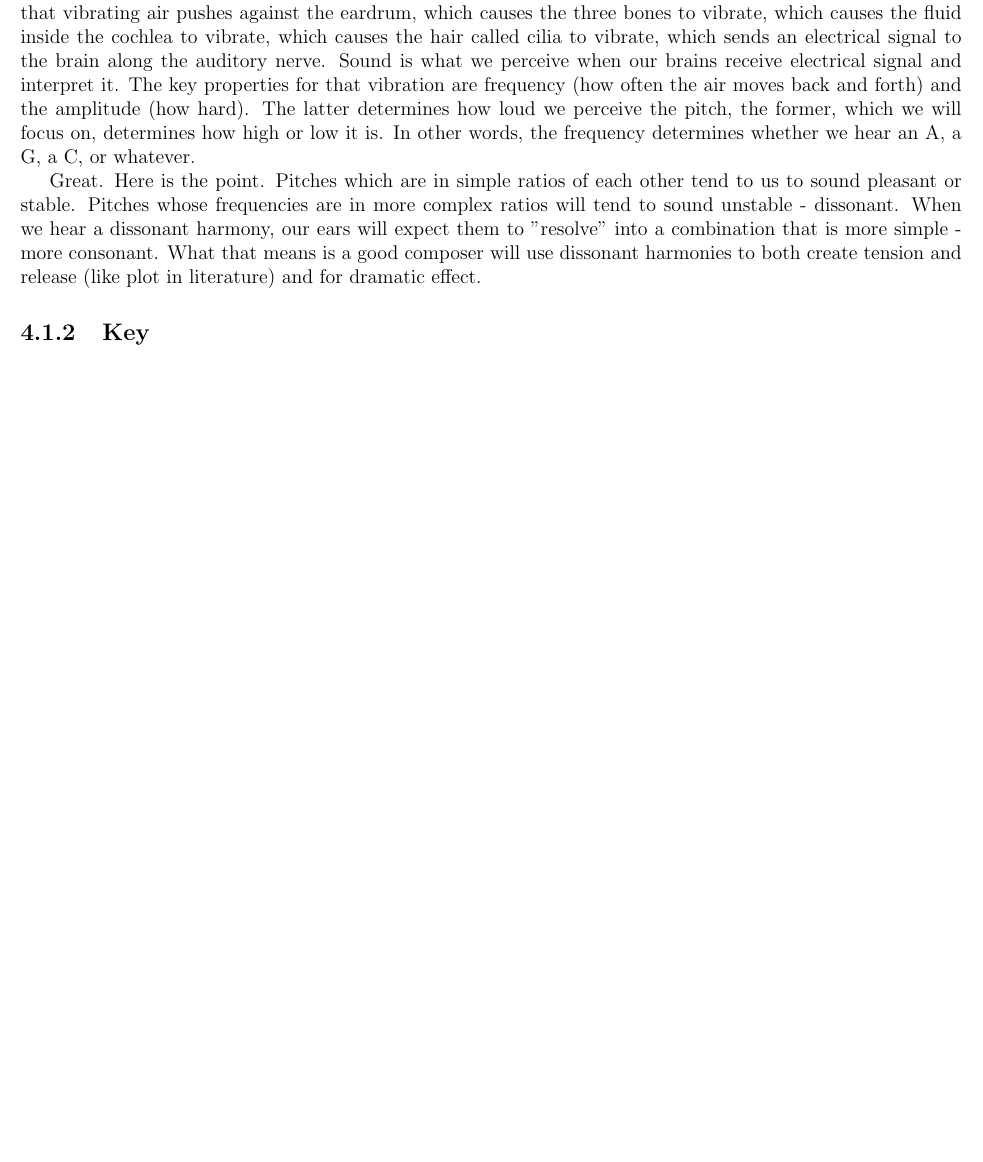
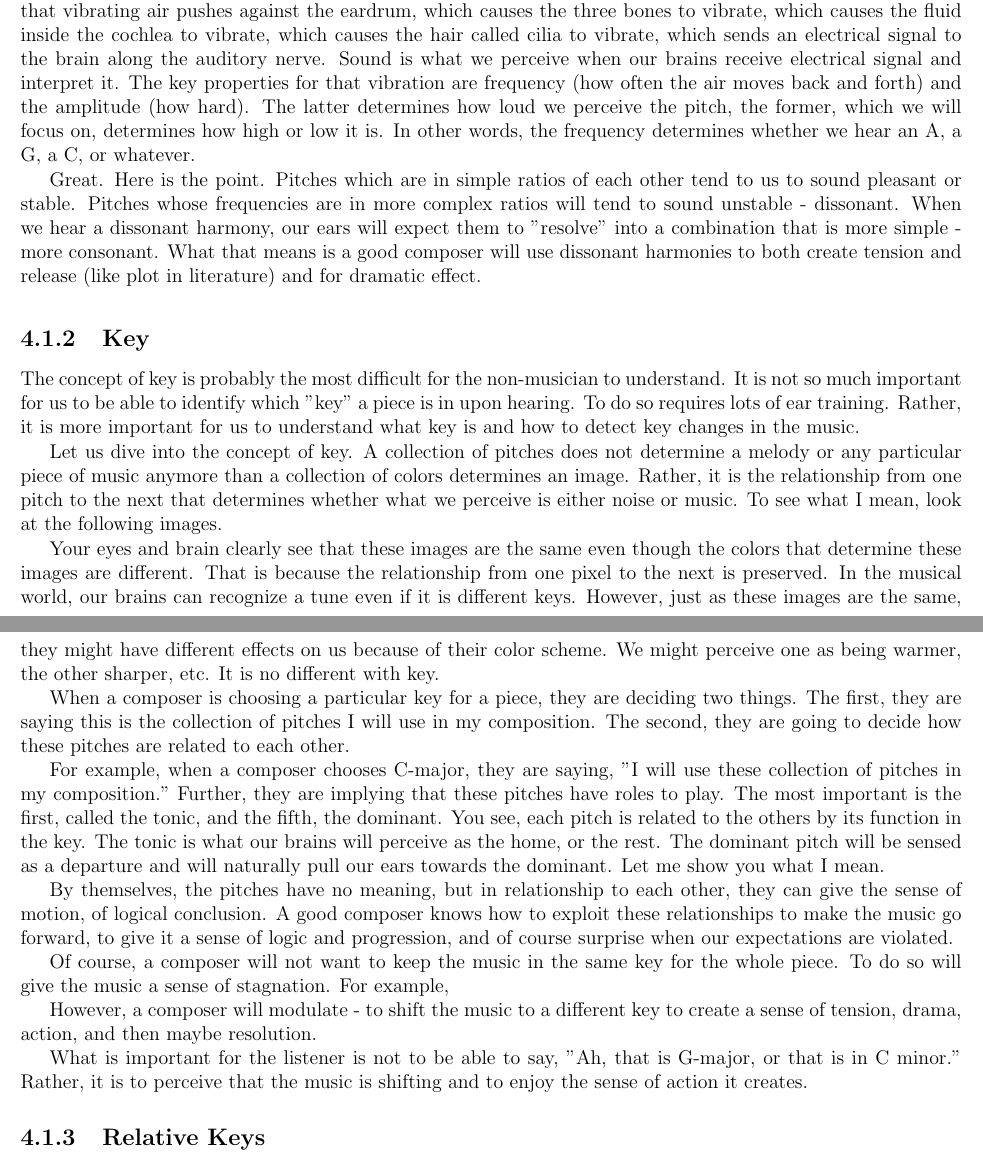
Before and after one commit to tony-albanese/listening_to_bach, a LaTeX book (book.tex, which reads harmony/chapter_harmony_key.tex): part of page 7 of 7 before the commit and two parts of pages 7 and 8 of 8 after it, the two joined at a grey line, cut so that both start at the same text, the shorter picture padded with empty space. Compiled offline with pdfLaTeX.

Commit message:
Added section draft on key.

```diff
--- a/harmony/chapter_harmony_key.tex
+++ b/harmony/chapter_harmony_key.tex
@@ -24,3 +24,27 @@ What that means is a good composer will use dissonant harmonies to both create t
 %Concerto E-major violin/
 
 \subsection{Key}
+The concept of key is probably the most difficult for the non-musician to understand. It is not so much important for us to be able to identify which "key" a piece is in upon hearing. To do so requires lots of ear training. Rather, it is more important for us to understand what key is and how to detect key changes in the music.
+
+Let us dive into the concept of key. A collection of pitches does not determine a melody or any particular piece of music anymore than a collection of colors determines an image. Rather, it is the relationship from one pitch to the next that determines whether what we perceive is either noise or music. To see what I mean, look at the following images.
+
+%Show examples of the same image with different color schemes, including black and white and sepia
+
+Your eyes and brain clearly see that these images are the same even though the colors that determine these images are different. That is because the relationship from one pixel to the next is preserved. In the musical world, our brains can recognize a tune even if it is different keys. However, just as these images are the same, they might have different effects on us because of their color scheme. We might perceive one as being warmer, the other sharper, etc. It is no different with key.
+
+When a composer is choosing a particular key for a piece, they are deciding two things. The first, they are saying this is the collection of pitches I will use in my composition. The second, they are going to decide how these pitches are related to each other. %Use c-major scale as an example.
+
+For example, when a composer chooses C-major, they are saying, "I will use these collection of pitches in my composition." Further, they are implying that these pitches have roles to play. The most important is the first, called the tonic, and the fifth, the dominant. You see, each pitch is related to the others by its function in the key. The tonic is what our brains will perceive as the home, or the rest. The dominant pitch will be sensed as a departure and will naturally pull our ears towards the dominant. Let me show you what I mean.
+%Demonstrate tonic dominant relationship.
+
+By themselves, the pitches have no meaning, but in relationship to each other, they can give the sense of motion, of logical conclusion. A good composer knows how to exploit these relationships to make the music go forward, to give it a sense of logic and progression, and of course surprise when our expectations are violated.
+
+Of course, a composer will not want to keep the music in the same key for the whole piece. To do so will give the music a sense of stagnation. For example,
+%Give example of music that stays in one key.
+
+However, a composer will modulate - to shift the music to a different key to create a sense of tension, drama, action, and then maybe resolution.
+%Examples of modulation, Bach e-major concerto, brandenburg 3, beeethoven 2 piano concerto
+
+What is important for the listener is not to be able to say, "Ah, that is G-major, or that is in C# minor." Rather, it is to perceive that the music is shifting and to enjoy the sense of action it creates.
+
+\subsection{Relative Keys}
```
